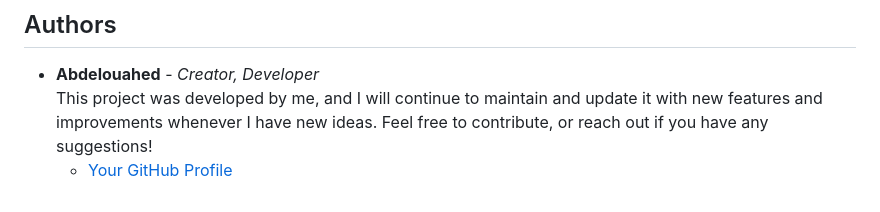
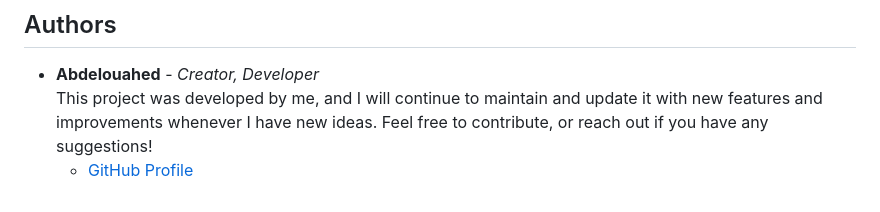
Before and after one commit to Abdelouahedb/YOUR-GuardDex, a Markdown page: README.md, the part around the change. Rendered like a GitHub page.

```diff
--- a/README.md
+++ b/README.md
@@ -79,4 +79,4 @@ Launch the application
 
 - **Abdelouahed** - _Creator, Developer_
   This project was developed by me, and I will continue to maintain and update it with new features and improvements whenever I have new ideas. Feel free to contribute, or reach out if you have any suggestions!
-  - [Your GitHub Profile](https://github.com/Abdelouahed)
+  - [GitHub Profile](https://github.com/Abdelouahed)
```
